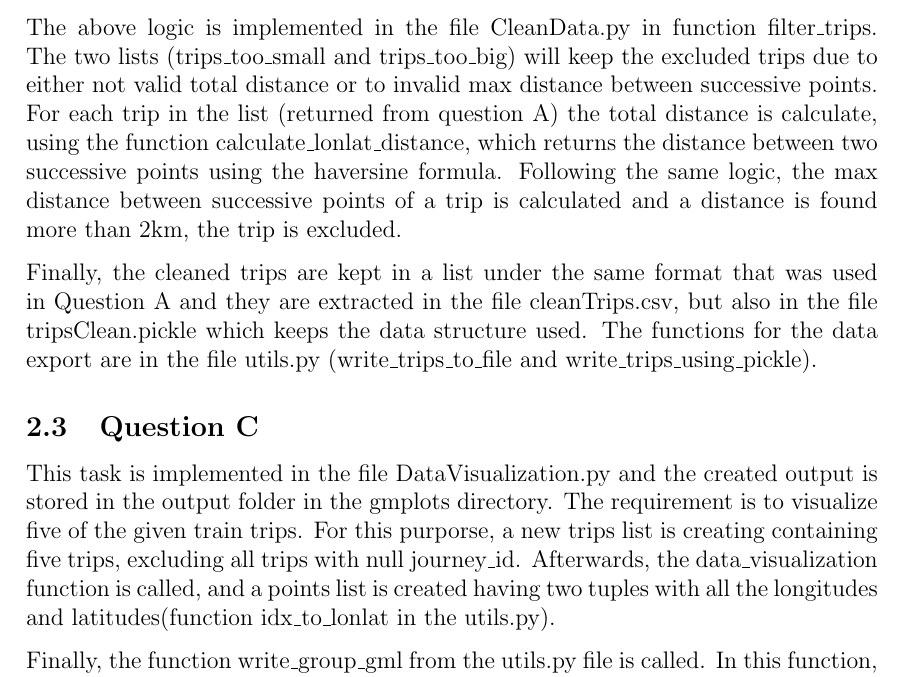
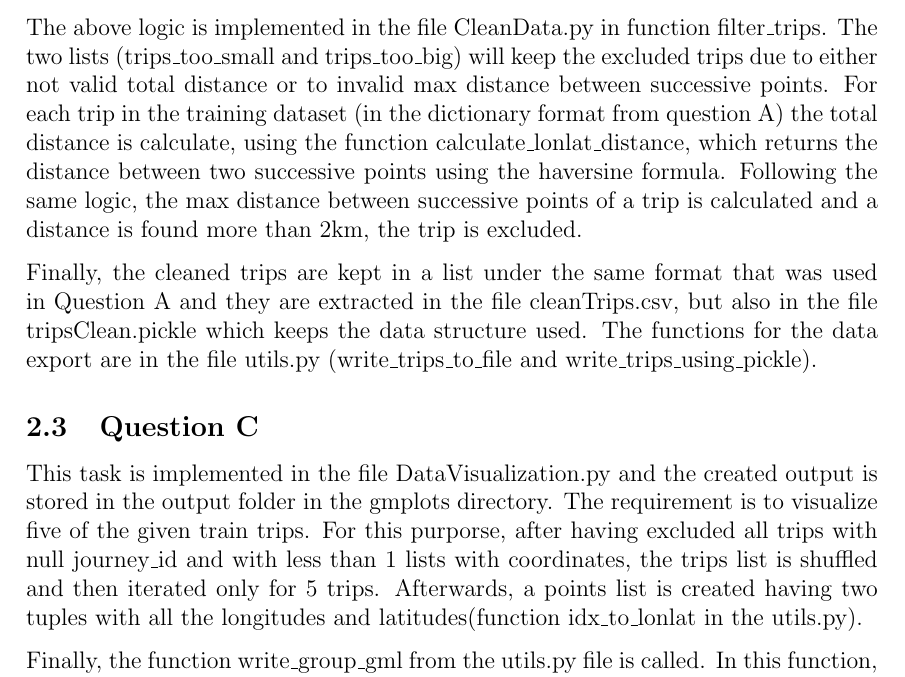
Before and after one commit to cthem/BigDataHomeworks, a LaTeX problem sheet (Report/BigDataHomework1.tex): part of page 6 of 12, cut so that both start at the same text. Compiled offline with pdfLaTeX.

Commit message:
changes to report

```diff
--- a/Report/BigDataHomework1.tex
+++ b/Report/BigDataHomework1.tex
@@ -100,12 +100,12 @@
 	\subsection{Question B}
 	The second goal was to clean the given data, based on the total trip distance and the max distance between two successive points. Total distance should not be less than 2km and max distance should not exceed 2km.
 
-	The above logic is implemented in the file CleanData.py in function filter\_trips. The two lists (trips\_too\_small and trips\_too\_big) will keep the excluded trips due to either not valid total distance or to invalid max distance between successive points. For each trip in the list (returned from question A) the total distance is calculate, using the function calculate\_lonlat\_distance, which returns the distance between two successive points using the haversine formula. Following the same logic, the max distance between successive points of a trip is calculated and a distance is found more than 2km, the trip is excluded.
+	The above logic is implemented in the file CleanData.py in function filter\_trips. The two lists (trips\_too\_small and trips\_too\_big) will keep the excluded trips due to either not valid total distance or to invalid max distance between successive points. For each trip in the training dataset (in the dictionary format from question A) the total distance is calculate, using the function calculate\_lonlat\_distance, which returns the distance between two successive points using the haversine formula. Following the same logic, the max distance between successive points of a trip is calculated and a distance is found more than 2km, the trip is excluded.
 
 	Finally, the cleaned trips are kept in a list under the same format that was used in Question A and they are extracted in the file cleanTrips.csv, but also in the file tripsClean.pickle which keeps the data structure used. The functions for the data export are in the file utils.py (write\_trips\_to\_file and write\_trips\_using\_pickle).
 
 	\subsection{Question C}
-	This task is implemented in the file DataVisualization.py and the created output is stored in the output folder in the gmplots directory. The requirement is to visualize five of the given train trips. For this purporse, a new trips list is creating containing five trips, excluding all trips with null journey\_id. Afterwards, the data\_visualization function is called, and a points list is created having two tuples with all the longitudes and latitudes(function idx\_to\_lonlat in the utils.py).
+	This task is implemented in the file DataVisualization.py and the created output is stored in the output folder in the gmplots directory. The requirement is to visualize five of the given train trips. For this purporse, after having excluded all trips with null journey\_id and with less than 1 lists with coordinates, the trips list is shuffled and then iterated only for 5 trips. Afterwards, a points list is created having two tuples with all the longitudes and latitudes(function idx\_to\_lonlat in the utils.py).
 
 	Finally, the function write\_group\_gml from the utils.py file is called. In this function, it is calculated the mean for both longitudes and latitudes and then gmplot is uded so as to visualize the selected trips. Below, there is an example of a trip shown on map is presented:
 
```
